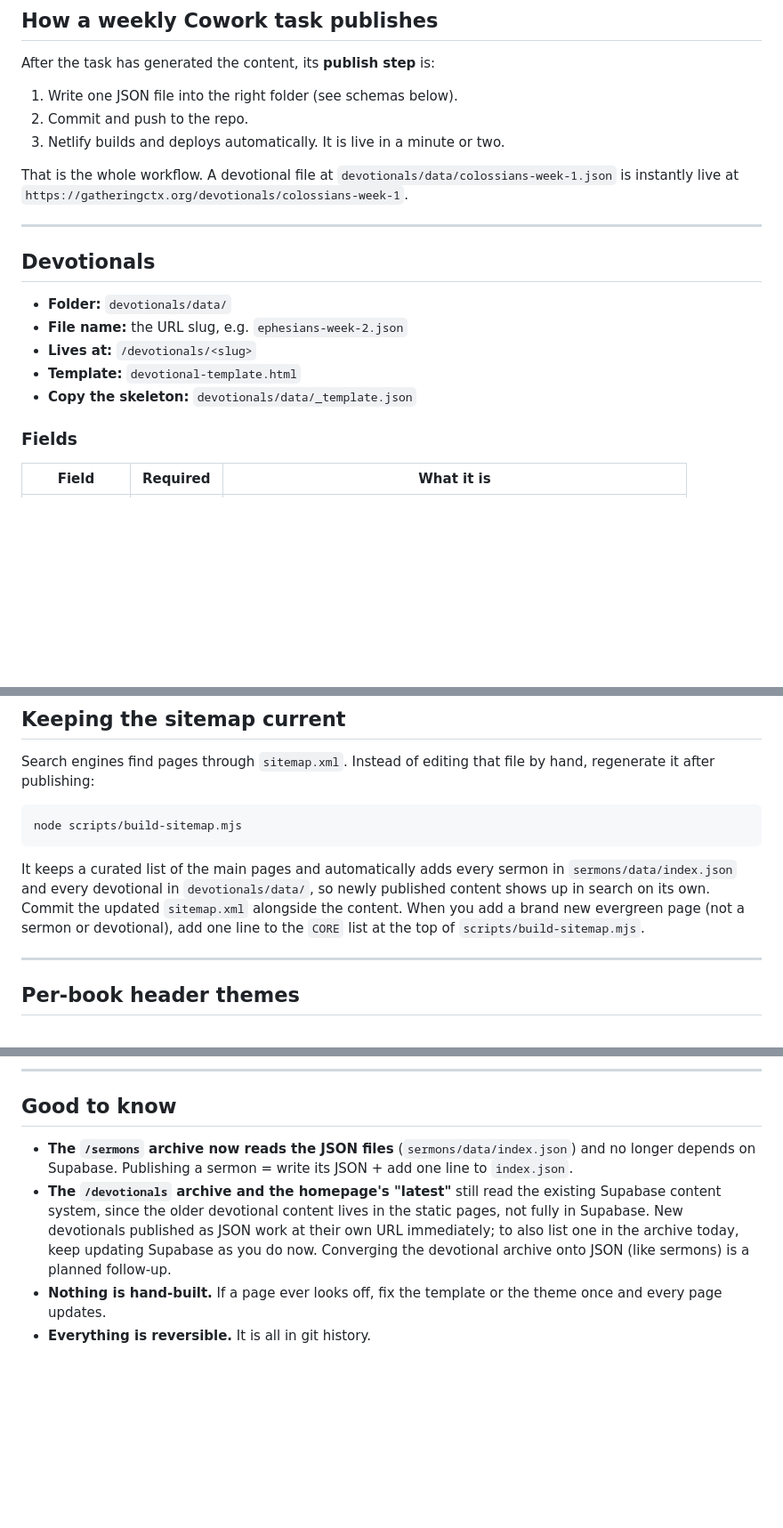
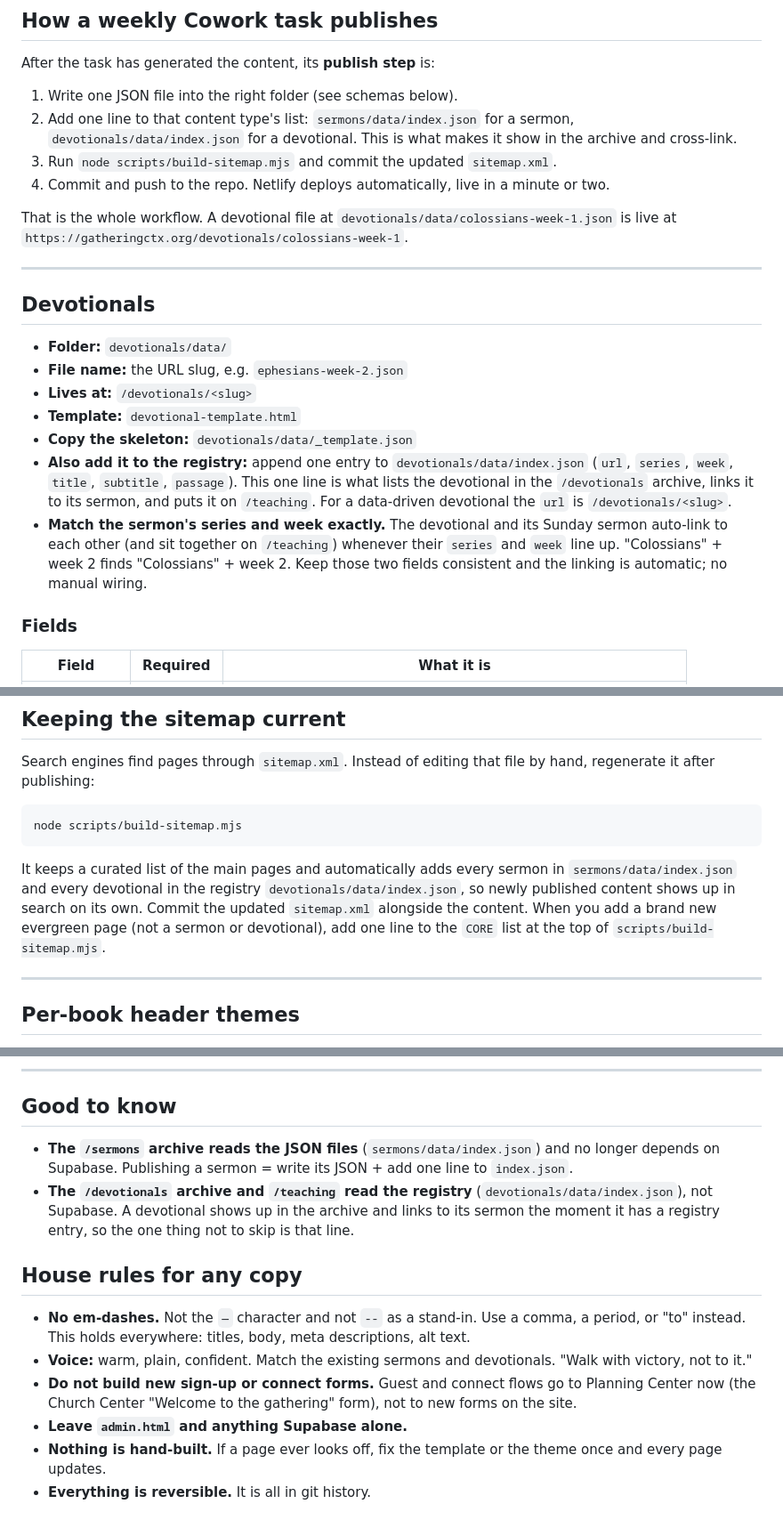
Before and after one commit to thegatheringctx/thegatheringctx, a Markdown page: PUBLISHING.md, 3 parts joined by grey strips. Shown at 89% size. GitHub-like rendering; blank space fills up the shorter version.

Commit message:
Docs: update PUBLISHING.md for the devotional registry and house rules
Bring the publishing playbook current with this session's changes so the
weekly Cowork task follows it:
- Devotionals now need a one-line entry in devotionals/data/index.json (the
  registry) to appear in the archive, cross-link to their sermon, and show on
  /teaching; match the sermon's series and week so linking is automatic.
- The archive and /teaching read that registry, not Supabase.
- The sitemap script reads the registry too.
- House rules: no em-dashes (or -- substitutes), guest/connect flows go to
  Planning Center, leave admin.html and Supabase alone.

Co-Authored-By: Claude Opus 4.8 <noreply@anthropic.com>
Claude-Session: https://claude.ai/code/session_012y6KoK4nokNbGKfJwUUDZY

````diff
--- a/PUBLISHING.md
+++ b/PUBLISHING.md
@@ -18,11 +18,15 @@ versioned and reversible, and Netlify deploys it automatically.
 After the task has generated the content, its **publish step** is:
 
 1. Write one JSON file into the right folder (see schemas below).
-2. Commit and push to the repo.
-3. Netlify builds and deploys automatically. It is live in a minute or two.
+2. Add one line to that content type's list: `sermons/data/index.json` for a
+   sermon, `devotionals/data/index.json` for a devotional. This is what makes
+   it show in the archive and cross-link.
+3. Run `node scripts/build-sitemap.mjs` and commit the updated `sitemap.xml`.
+4. Commit and push to the repo. Netlify deploys automatically, live in a
+   minute or two.
 
 That is the whole workflow. A devotional file at
-`devotionals/data/colossians-week-1.json` is instantly live at
+`devotionals/data/colossians-week-1.json` is live at
 `https://gatheringctx.org/devotionals/colossians-week-1`.
 
 ---
@@ -34,6 +38,16 @@ That is the whole workflow. A devotional file at
 - **Lives at:** `/devotionals/<slug>`
 - **Template:** `devotional-template.html`
 - **Copy the skeleton:** `devotionals/data/_template.json`
+- **Also add it to the registry:** append one entry to
+  `devotionals/data/index.json` (`url`, `series`, `week`, `title`,
+  `subtitle`, `passage`). This one line is what lists the devotional in the
+  `/devotionals` archive, links it to its sermon, and puts it on `/teaching`.
+  For a data-driven devotional the `url` is `/devotionals/<slug>`.
+- **Match the sermon's series and week exactly.** The devotional and its
+  Sunday sermon auto-link to each other (and sit together on `/teaching`)
+  whenever their `series` and `week` line up. "Colossians" + week 2 finds
+  "Colossians" + week 2. Keep those two fields consistent and the linking is
+  automatic; no manual wiring.
 
 ### Fields
 
@@ -134,11 +148,11 @@ node scripts/build-sitemap.mjs
 ```
 
 It keeps a curated list of the main pages and automatically adds every sermon
-in `sermons/data/index.json` and every devotional in `devotionals/data/`, so
-newly published content shows up in search on its own. Commit the updated
-`sitemap.xml` alongside the content. When you add a brand new evergreen page
-(not a sermon or devotional), add one line to the `CORE` list at the top of
-`scripts/build-sitemap.mjs`.
+in `sermons/data/index.json` and every devotional in the registry
+`devotionals/data/index.json`, so newly published content shows up in search
+on its own. Commit the updated `sitemap.xml` alongside the content. When you
+add a brand new evergreen page (not a sermon or devotional), add one line to
+the `CORE` list at the top of `scripts/build-sitemap.mjs`.
 
 ---
 
@@ -158,15 +172,25 @@ Pentecost ember, Easter dawn; anything else falls back to the house gold.
 
 ## Good to know
 
-- **The `/sermons` archive now reads the JSON files** (`sermons/data/index.json`)
+- **The `/sermons` archive reads the JSON files** (`sermons/data/index.json`)
   and no longer depends on Supabase. Publishing a sermon = write its JSON +
   add one line to `index.json`.
-- **The `/devotionals` archive and the homepage's "latest"** still read the
-  existing Supabase content system, since the older devotional content lives
-  in the static pages, not fully in Supabase. New devotionals published as
-  JSON work at their own URL immediately; to also list one in the archive
-  today, keep updating Supabase as you do now. Converging the devotional
-  archive onto JSON (like sermons) is a planned follow-up.
+- **The `/devotionals` archive and `/teaching` read the registry**
+  (`devotionals/data/index.json`), not Supabase. A devotional shows up in
+  the archive and links to its sermon the moment it has a registry entry, so
+  the one thing not to skip is that line.
+
+## House rules for any copy
+
+- **No em-dashes.** Not the `—` character and not `--` as a stand-in. Use a
+  comma, a period, or "to" instead. This holds everywhere: titles, body,
+  meta descriptions, alt text.
+- **Voice:** warm, plain, confident. Match the existing sermons and
+  devotionals. "Walk with victory, not to it."
+- **Do not build new sign-up or connect forms.** Guest and connect flows go
+  to Planning Center now (the Church Center "Welcome to the gathering" form),
+  not to new forms on the site.
+- **Leave `admin.html` and anything Supabase alone.**
 - **Nothing is hand-built.** If a page ever looks off, fix the template or the
   theme once and every page updates.
 - **Everything is reversible.** It is all in git history.
````
